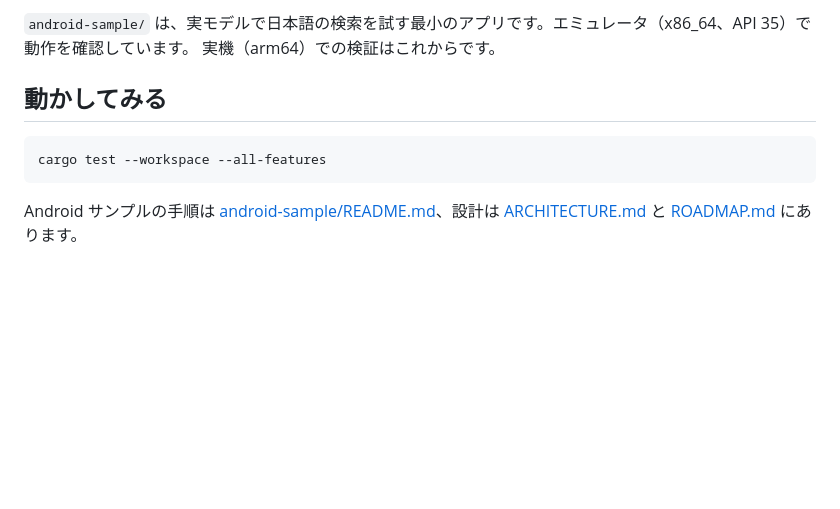
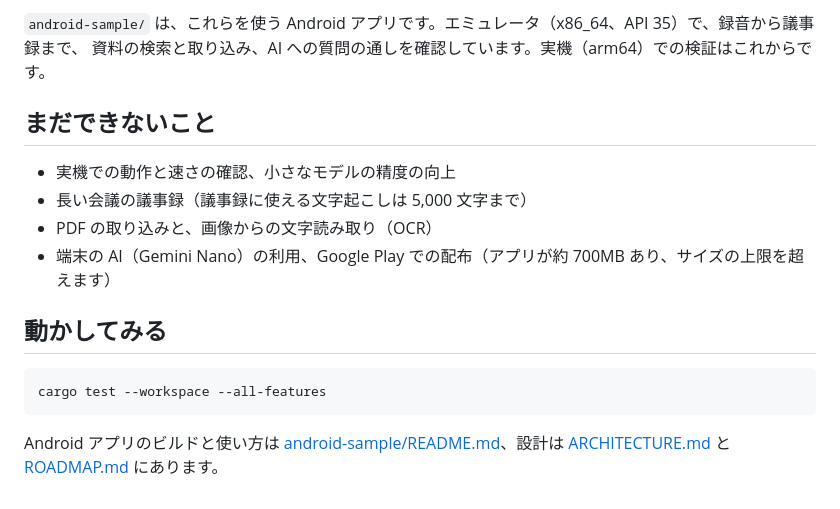
Before and after one commit to taotaro1104-commits/localmind, a Markdown page: docs/INTRO.ja.md, the part around one of its changes. Drawn GitHub-style; blank space fills up the shorter version.

````diff
--- a/docs/INTRO.ja.md
+++ b/docs/INTRO.ja.md
@@ -58,6 +67,13 @@ Rust のコアに、UniFFI で Kotlin から呼べる層をかぶせています
 
-`android-sample/` は、実モデルで日本語の検索を試す最小のアプリです。エミュレータ（x86_64、API 35）で動作を確認しています。
-実機（arm64）での検証はこれからです。
+`android-sample/` は、これらを使う Android アプリです。エミュレータ（x86_64、API 35）で、録音から議事録まで、
+資料の検索と取り込み、AI への質問の通しを確認しています。実機（arm64）での検証はこれからです。
+
+## まだできないこと
+
+- 実機での動作と速さの確認、小さなモデルの精度の向上
+- 長い会議の議事録（議事録に使える文字起こしは 5,000 文字まで）
+- PDF の取り込みと、画像からの文字読み取り（OCR）
+- 端末の AI（Gemini Nano）の利用、Google Play での配布（アプリが約 700MB あり、サイズの上限を超えます）
 
 ## 動かしてみる
 
@@ -65,5 +81,5 @@ Rust のコアに、UniFFI で Kotlin から呼べる層をかぶせています
 cargo test --workspace --all-features
 ```
 
-Android サンプルの手順は [android-sample/README.md](../android-sample/README.md)、設計は
+Android アプリのビルドと使い方は [android-sample/README.md](../android-sample/README.md)、設計は
 [ARCHITECTURE.md](ARCHITECTURE.md) と [ROADMAP.md](ROADMAP.md) にあります。
````
Also changed, not shown: other parts of docs/INTRO.ja.md (+41 -32 lines), docs/INTRO.en.md (+69 -39 lines), docs/screenshots/android-ask.png (added), docs/screenshots/android-docs-groups.png (added).
